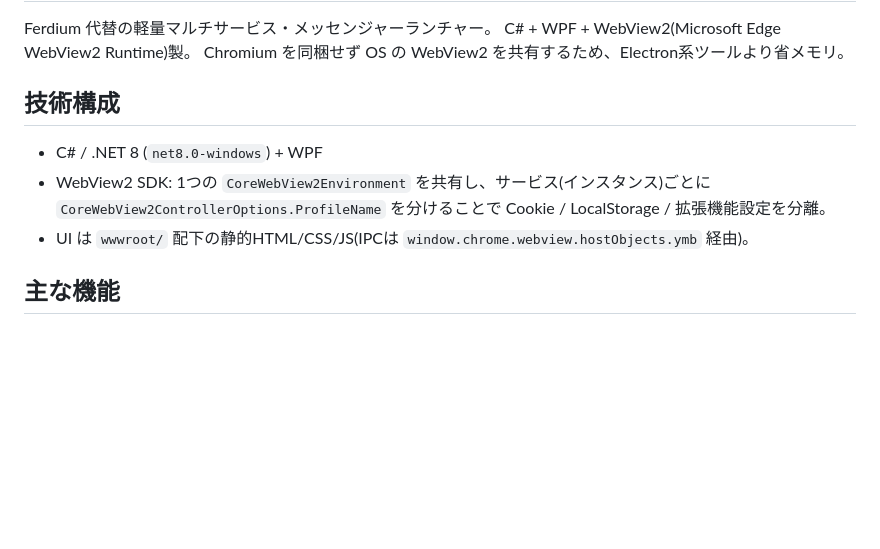
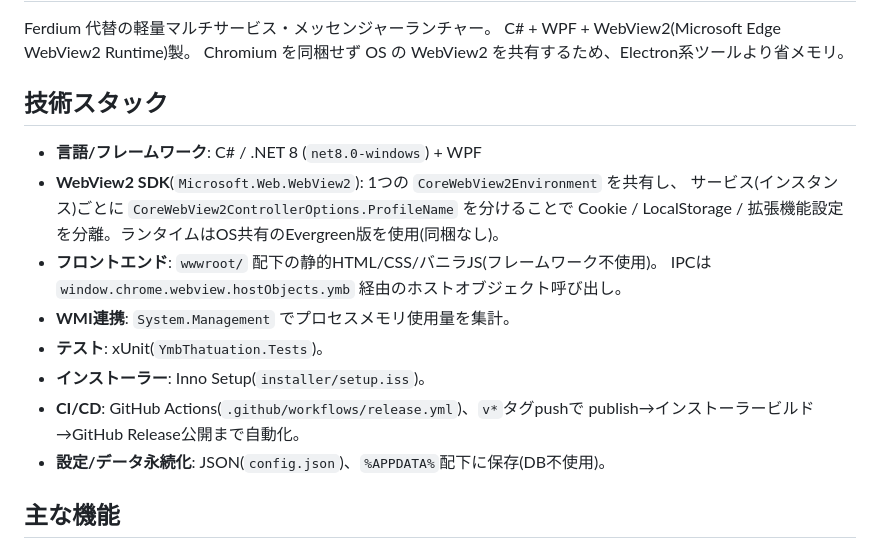
Before and after one commit to yumebi/ymb_thatuation, a Markdown page: README.md, the part around the change. Rendered like a GitHub page; blank space fills up the shorter version.

Commit message:
READMEの技術スタック節を拡充

```diff
--- a/README.md
+++ b/README.md
@@ -4,12 +4,20 @@ Ferdium 代替の軽量マルチサービス・メッセンジャーランチャ
 C# + WPF + WebView2(Microsoft Edge WebView2 Runtime)製。
 Chromium を同梱せず OS の WebView2 を共有するため、Electron系ツールより省メモリ。
 
-## 技術構成
+## 技術スタック
 
-- C# / .NET 8 (`net8.0-windows`) + WPF
-- WebView2 SDK: 1つの `CoreWebView2Environment` を共有し、サービス(インスタンス)ごとに
-  `CoreWebView2ControllerOptions.ProfileName` を分けることで Cookie / LocalStorage / 拡張機能設定を分離。
-- UI は `wwwroot/` 配下の静的HTML/CSS/JS(IPCは `window.chrome.webview.hostObjects.ymb` 経由)。
+- **言語/フレームワーク**: C# / .NET 8 (`net8.0-windows`) + WPF
+- **WebView2 SDK**(`Microsoft.Web.WebView2`): 1つの `CoreWebView2Environment` を共有し、
+  サービス(インスタンス)ごとに `CoreWebView2ControllerOptions.ProfileName` を分けることで
+  Cookie / LocalStorage / 拡張機能設定を分離。ランタイムはOS共有のEvergreen版を使用(同梱なし)。
+- **フロントエンド**: `wwwroot/` 配下の静的HTML/CSS/バニラJS(フレームワーク不使用)。
+  IPCは `window.chrome.webview.hostObjects.ymb` 経由のホストオブジェクト呼び出し。
+- **WMI連携**: `System.Management` でプロセスメモリ使用量を集計。
+- **テスト**: xUnit(`YmbThatuation.Tests`)。
+- **インストーラー**: Inno Setup(`installer/setup.iss`)。
+- **CI/CD**: GitHub Actions(`.github/workflows/release.yml`)、`v*`タグpushで
+  publish→インストーラービルド→GitHub Release公開まで自動化。
+- **設定/データ永続化**: JSON(`config.json`)、`%APPDATA%`配下に保存(DB不使用)。
 
 ## 主な機能
 
```
